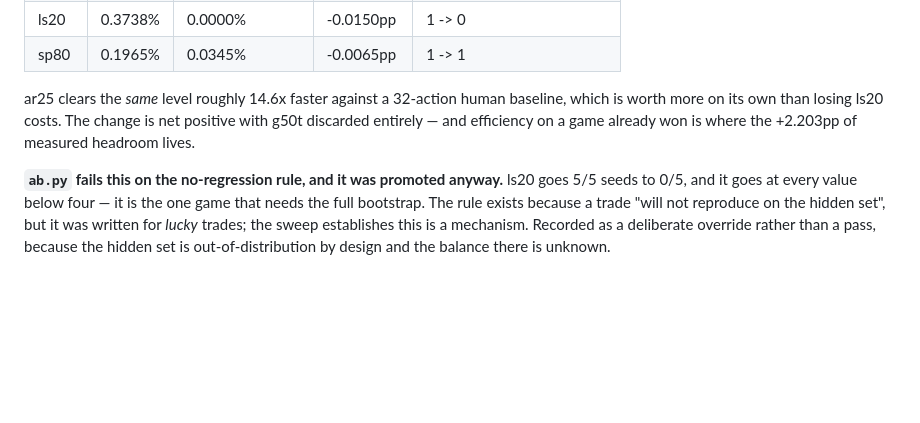
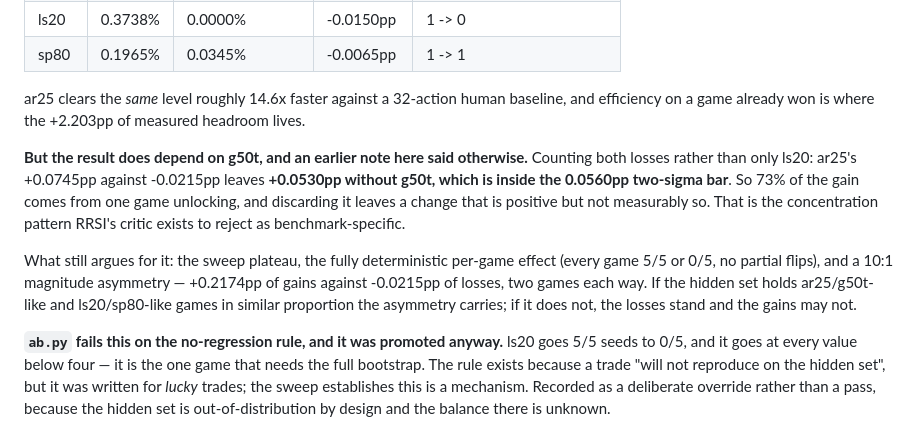
Before and after one commit to charleneleong-ai/tgaer, a Markdown page: docs/arc-agi3-world-model.md, the part around the change. GitHub-like rendering; blank space fills up the shorter version.

Commit message:
docs(arc-agi3): correct the probe result — it does depend on g50t
An earlier note claimed the change is net positive with g50t discarded, counting
only ls20 among the losses. Counting sp80 as well, ar25's +0.0745pp against
-0.0215pp leaves +0.0530pp, which is inside the 0.0560pp two-sigma bar. So 73%
of the gain is one game unlocking and discarding it leaves a change that is
positive but not measurably so — the concentration pattern RRSI's critic exists
to reject as benchmark-specific.

What still argues for it is recorded alongside: the sweep plateau, the fully
deterministic per-game effect with every game 5/5 or 0/5, and a 10:1 magnitude
asymmetry over two games each way.

Claude-Session: https://claude.ai/code/session_01FK7pdFxuadJqATQnevpeba

```diff
--- a/docs/arc-agi3-world-model.md
+++ b/docs/arc-agi3-world-model.md
@@ -999,9 +999,22 @@ two-sigma bar.
 | sp80 | 0.1965% | 0.0345% | -0.0065pp | 1 -> 1 |
 
 ar25 clears the *same* level roughly 14.6x faster against a 32-action human
-baseline, which is worth more on its own than losing ls20 costs. The change is
-net positive with g50t discarded entirely — and efficiency on a game already won
-is where the +2.203pp of measured headroom lives.
+baseline, and efficiency on a game already won is where the +2.203pp of measured
+headroom lives.
+
+**But the result does depend on g50t, and an earlier note here said otherwise.**
+Counting both losses rather than only ls20: ar25's +0.0745pp against -0.0215pp
+leaves **+0.0530pp without g50t, which is inside the 0.0560pp two-sigma bar**.
+So 73% of the gain comes from one game unlocking, and discarding it leaves a
+change that is positive but not measurably so. That is the concentration pattern
+RRSI's critic exists to reject as benchmark-specific.
+
+What still argues for it: the sweep plateau, the fully deterministic per-game
+effect (every game 5/5 or 0/5, no partial flips), and a 10:1 magnitude
+asymmetry — +0.2174pp of gains against -0.0215pp of losses, two games each way.
+If the hidden set holds ar25/g50t-like and ls20/sp80-like games in similar
+proportion the asymmetry carries; if it does not, the losses stand and the gains
+may not.
 
 **`ab.py` fails this on the no-regression rule, and it was promoted anyway.**
 ls20 goes 5/5 seeds to 0/5, and it goes at every value below four — it is the
```
